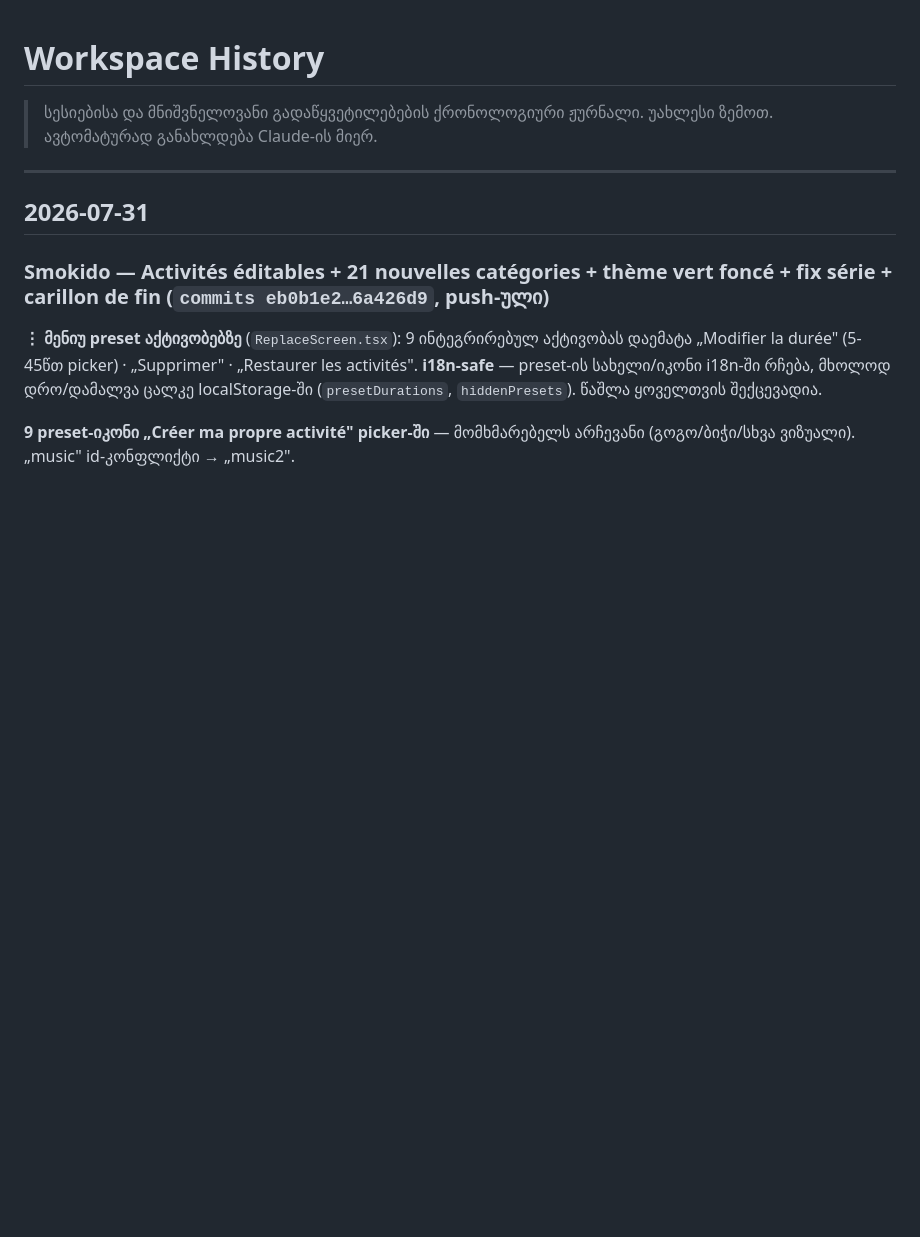
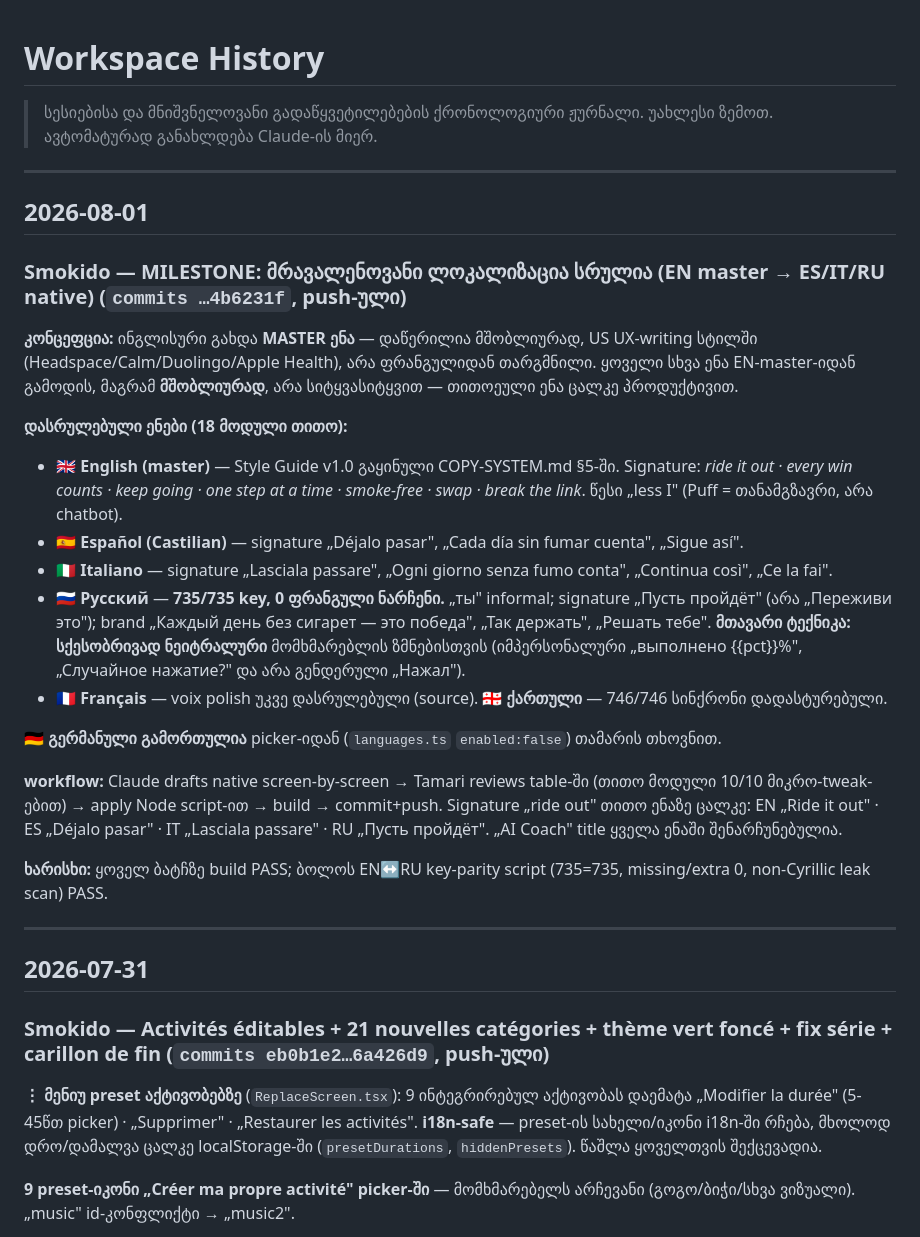
Before and after one commit to tamarI-TM/tamarijs-journal, a Markdown page: context/HISTORY.md, the part around the change. GitHub-like rendering; blank space fills up the shorter version.

Commit message:
contexte: HISTORY 2026-08-01 — MILESTONE localisation multilingue complete (EN master → ES/IT/RU natifs, DE off)
Co-Authored-By: Claude Opus 4.8 <noreply@anthropic.com>

```diff
--- a/context/HISTORY.md
+++ b/context/HISTORY.md
@@ -2,6 +2,27 @@
 
 > სესიებისა და მნიშვნელოვანი გადაწყვეტილებების ქრონოლოგიური ჟურნალი.
 > უახლესი ზემოთ. ავტომატურად განახლდება Claude-ის მიერ.
+
+---
+
+## 2026-08-01
+
+### Smokido — MILESTONE: მრავალენოვანი ლოკალიზაცია სრულია (EN master → ES/IT/RU native) (`commits …4b6231f`, push-ული)
+
+**კონცეფცია:** ინგლისური გახდა **MASTER ენა** — დაწერილია მშობლიურად, US UX-writing სტილში (Headspace/Calm/Duolingo/Apple Health), არა ფრანგულიდან თარგმნილი. ყოველი სხვა ენა EN-master-იდან გამოდის, მაგრამ **მშობლიურად**, არა სიტყვასიტყვით — თითოეული ენა ცალკე პროდუქტივით.
+
+**დასრულებული ენები (18 მოდული თითო):**
+- 🇬🇧 **English (master)** — Style Guide v1.0 გაყინული COPY-SYSTEM.md §5-ში. Signature: *ride it out · every win counts · keep going · one step at a time · smoke-free · swap · break the link*. წესი „less I" (Puff = თანამგზავრი, არა chatbot).
+- 🇪🇸 **Español (Castilian)** — signature „Déjalo pasar", „Cada día sin fumar cuenta", „Sigue así".
+- 🇮🇹 **Italiano** — signature „Lasciala passare", „Ogni giorno senza fumo conta", „Continua così", „Ce la fai".
+- 🇷🇺 **Русский** — **735/735 key, 0 ფრანგული ნარჩენი.** „ты" informal; signature „Пусть пройдёт" (არა „Переживи это"); brand „Каждый день без сигарет — это победа", „Так держать", „Решать тебе". **მთავარი ტექნიკა: სქესობრივად ნეიტრალური** მომხმარებლის ზმნებისთვის (იმპერსონალური „выполнено {{pct}}%", „Случайное нажатие?" და არა გენდერული „Нажал").
+- 🇫🇷 **Français** — voix polish უკვე დასრულებული (source). 🇬🇪 **ქართული** — 746/746 სინქრონი დადასტურებული.
+
+**🇩🇪 გერმანული გამორთულია** picker-იდან (`languages.ts` `enabled:false`) თამარის თხოვნით.
+
+**workflow:** Claude drafts native screen-by-screen → Tamari reviews table-ში (თითო მოდული 10/10 მიკრო-tweak-ებით) → apply Node script-ით → build → commit+push. Signature „ride out" თითო ენაზე ცალკე: EN „Ride it out" · ES „Déjalo pasar" · IT „Lasciala passare" · RU „Пусть пройдёт". „AI Coach" title ყველა ენაში შენარჩუნებულია.
+
+**ხარისხი:** ყოველ ბატჩზე build PASS; ბოლოს EN↔RU key-parity script (735=735, missing/extra 0, non-Cyrillic leak scan) PASS.
 
 ---
 
```
